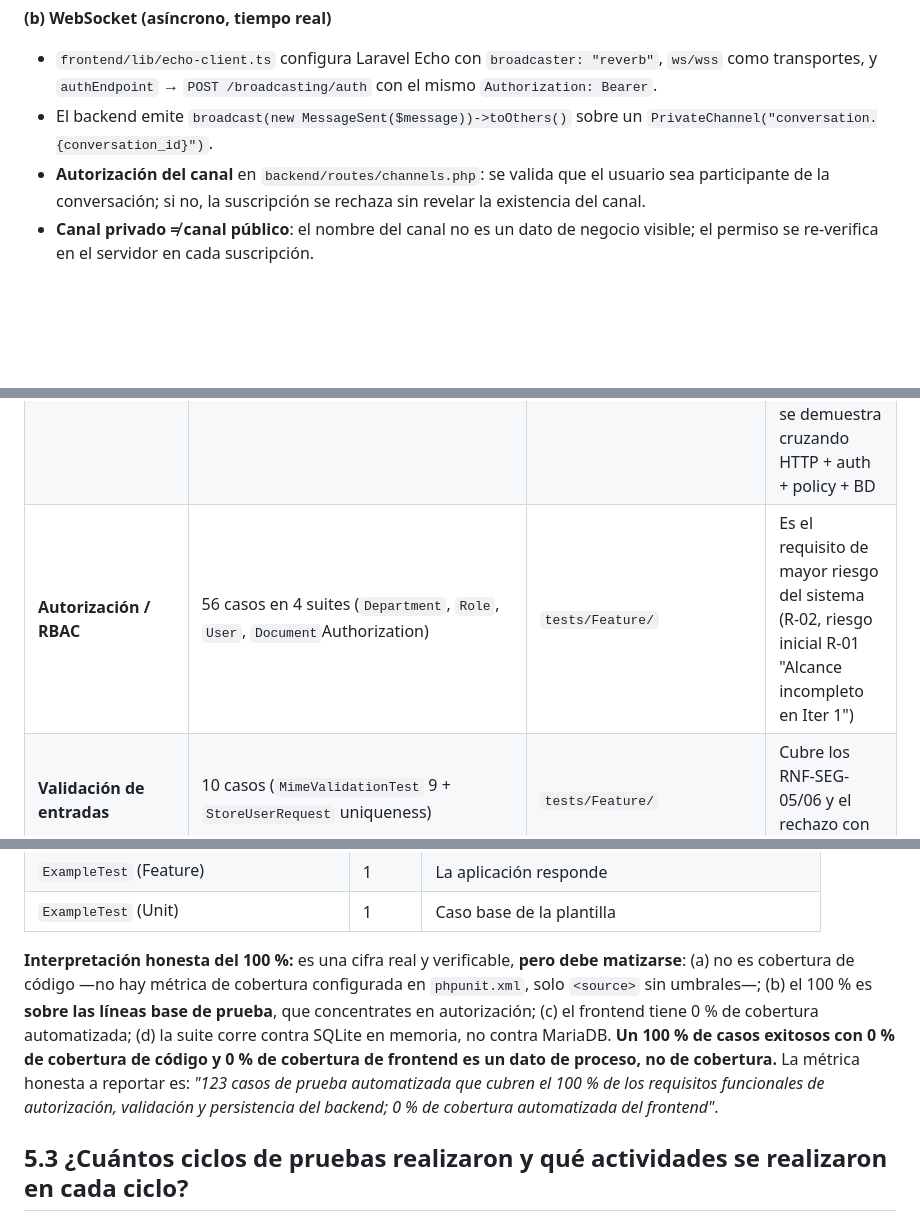
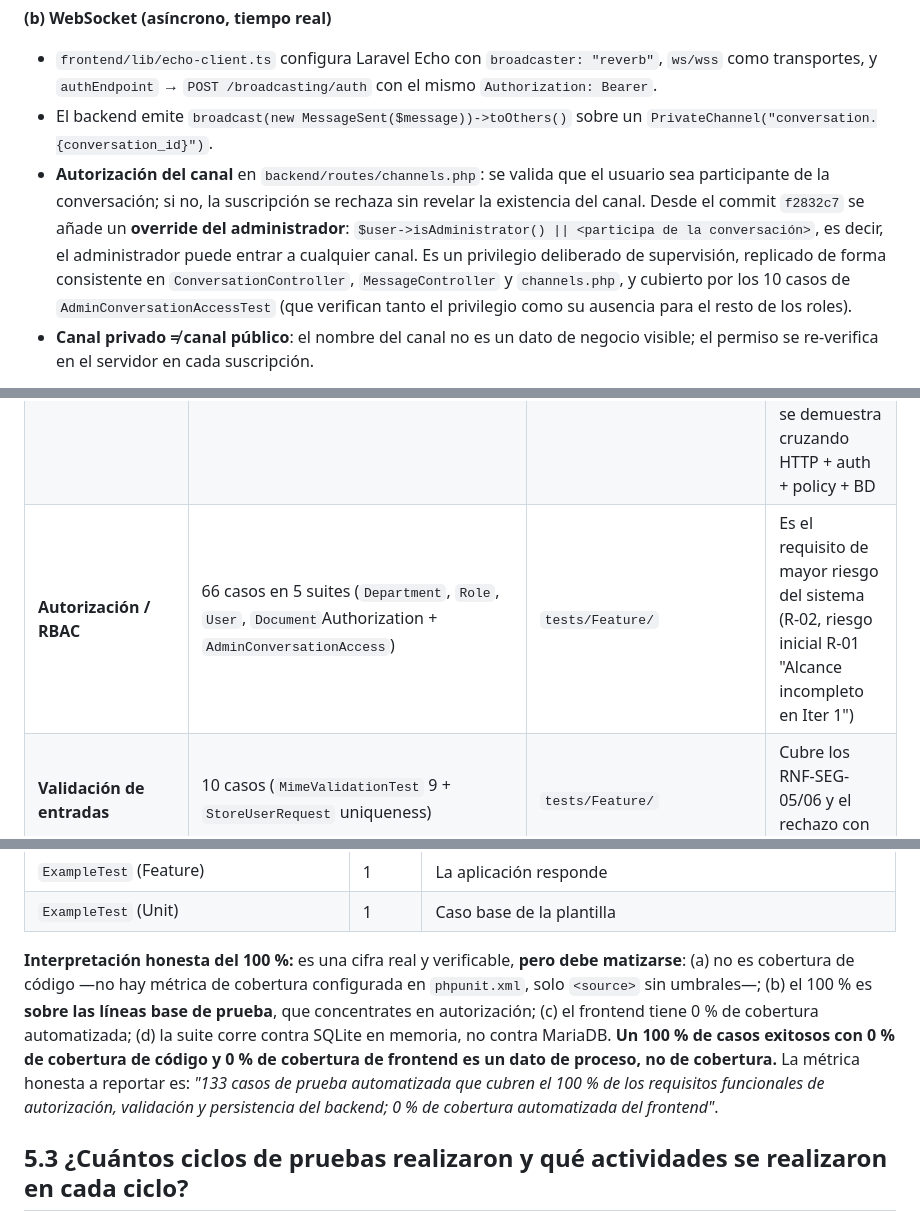
Before and after one commit to Aron1244/intranet, a Markdown page: docs/PREGUNTAS-EVALUACION-RESPUESTAS.md, 3 parts joined by grey strips. Drawn GitHub-style; blank space fills up the shorter version.

```diff
--- a/docs/PREGUNTAS-EVALUACION-RESPUESTAS.md
+++ b/docs/PREGUNTAS-EVALUACION-RESPUESTAS.md
@@ -83,7 +83,7 @@ Concretamente, el sistema se compone de:
 **(b) WebSocket (asíncrono, tiempo real)**
 - `frontend/lib/echo-client.ts` configura Laravel Echo con `broadcaster: "reverb"`, `ws/wss` como transportes, y `authEndpoint` → `POST /broadcasting/auth` con el mismo `Authorization: Bearer`.
 - El backend emite `broadcast(new MessageSent($message))->toOthers()` sobre un `PrivateChannel("conversation.{conversation_id}")`.
-- **Autorización del canal** en `backend/routes/channels.php`: se valida que el usuario sea participante de la conversación; si no, la suscripción se rechaza sin revelar la existencia del canal.
+- **Autorización del canal** en `backend/routes/channels.php`: se valida que el usuario sea participante de la conversación; si no, la suscripción se rechaza sin revelar la existencia del canal. Desde el commit `f2832c7` se añade un **override del administrador**: `$user->isAdministrator() || <participa de la conversación>`, es decir, el administrador puede entrar a cualquier canal. Es un privilegio deliberado de supervisión, replicado de forma consistente en `ConversationController`, `MessageController` y `channels.php`, y cubierto por los 10 casos de `AdminConversationAccessTest` (que verifican tanto el privilegio como su ausencia para el resto de los roles).
 - **Canal privado ≠ canal público**: el nombre del canal no es un dato de negocio visible; el permiso se re-verifica en el servidor en cada suscripción.
 
 > **Defecto real detectado al verificar esta respuesta** (§1.3.b): el backend emite y autoriza el canal `conversation.{id}` — singular — (`app/Events/MessageSent.php:35`, `routes/channels.php:6`), mientras que el frontend usa `conversations.{id}` — plural — por defecto (`frontend/lib/echo-client.ts:63`) y ambos README documentan la variante plural. Como `frontend/.gitignore` excluye `.env*`, un clon nuevo depende de un `.env.local` local no versionado para que el realtime funcione, y ninguna documentación indica el valor singular correcto. El síntoma es silencioso: el chat simplemente no recibe mensajes. **Ningún test lo detecta**, porque la suite es solo de backend y no hay E2E (§5.1). Es la evidencia más concreta de por qué el E2E es prioritario.
@@ -517,7 +517,7 @@ Evidencia directa:
 |---|---|---|---|
 | **Unitarias** | 1 caso base (boilerplate PHPUnit) | `tests/Unit/ExampleTest.php` | Plantilla de partida; el 99 % de la lógica de negocio está en modelos y policies, que se prueban vía Feature |
 | **Funcionales / de integración (Feature)** | **121 casos** sobre la API completa con base de datos real de test, HTTP real, autenticación real y permisos reales | `tests/Feature/` (18 archivos) | Es el nivel que verifica el requisito: "un Colaborador no puede crear un usuario" solo se demuestra cruzando HTTP + auth + policy + BD |
-| **Autorización / RBAC** | 56 casos en 4 suites (`Department`, `Role`, `User`, `Document`Authorization) | `tests/Feature/` | Es el requisito de mayor riesgo del sistema (R-02, riesgo inicial R-01 "Alcance incompleto en Iter 1") |
+| **Autorización / RBAC** | 66 casos en 5 suites (`Department`, `Role`, `User`, `Document`Authorization + `AdminConversationAccess`) | `tests/Feature/` | Es el requisito de mayor riesgo del sistema (R-02, riesgo inicial R-01 "Alcance incompleto en Iter 1") |
 | **Validación de entradas** | 10 casos (`MimeValidationTest` 9 + `StoreUserRequest` uniqueness) | `tests/Feature/` | Cubre los RNF-SEG-05/06 y el rechazo con **415** |
 | **Seguridad** | 2 casos de rate limiting (`LoginRateLimitTest`) + cobertura transversal de "sin token → 401/403" en las 4 suites de autorización | `tests/Feature/` | `RNF-SEG-04`, `RNF-SEG-07`, `RF-AUT-08` |
 | **Integridad de datos** | 7 casos de `message_reads` (idempotencia, no contar propios mensajes, no marcar conversaciones ajenas) | `MessageReadTest` | `RF-CHT-08/09`, `SEC-007` |
@@ -582,7 +583,7 @@ Duration: 226.40s
 | `ExampleTest` (Feature) | 1 | La aplicación responde |
 | `ExampleTest` (Unit) | 1 | Caso base de la plantilla |
 
-**Interpretación honesta del 100 %:** es una cifra real y verificable, **pero debe matizarse**: (a) no es cobertura de código —no hay métrica de cobertura configurada en `phpunit.xml`, solo `<source>` sin umbrales—; (b) el 100 % es **sobre las líneas base de prueba**, que concentrates en autorización; (c) el frontend tiene 0 % de cobertura automatizada; (d) la suite corre contra SQLite en memoria, no contra MariaDB. **Un 100 % de casos exitosos con 0 % de cobertura de código y 0 % de cobertura de frontend es un dato de proceso, no de cobertura.** La métrica honesta a reportar es: *"123 casos de prueba automatizada que cubren el 100 % de los requisitos funcionales de autorización, validación y persistencia del backend; 0 % de cobertura automatizada del frontend"*.
+**Interpretación honesta del 100 %:** es una cifra real y verificable, **pero debe matizarse**: (a) no es cobertura de código —no hay métrica de cobertura configurada en `phpunit.xml`, solo `<source>` sin umbrales—; (b) el 100 % es **sobre las líneas base de prueba**, que concentrates en autorización; (c) el frontend tiene 0 % de cobertura automatizada; (d) la suite corre contra SQLite en memoria, no contra MariaDB. **Un 100 % de casos exitosos con 0 % de cobertura de código y 0 % de cobertura de frontend es un dato de proceso, no de cobertura.** La métrica honesta a reportar es: *"133 casos de prueba automatizada que cubren el 100 % de los requisitos funcionales de autorización, validación y persistencia del backend; 0 % de cobertura automatizada del frontend"*.
 
 ## 5.3 ¿Cuántos ciclos de pruebas realizaron y qué actividades se realizaron en cada ciclo?
 
```
Also changed, not shown: other parts of docs/PREGUNTAS-EVALUACION-RESPUESTAS.md (+28 -27 lines).
